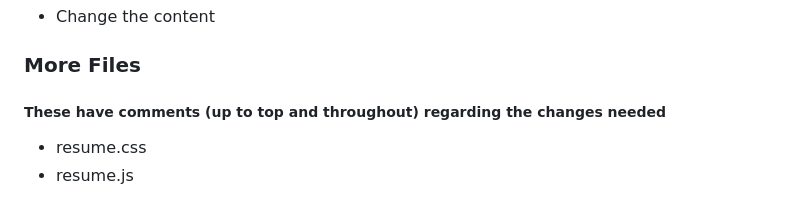
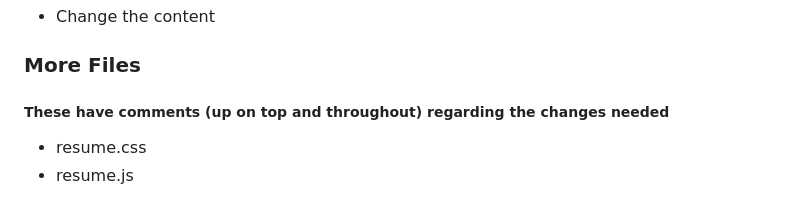
Before and after one commit to tashrifapon/Interactive-Resume, a Markdown page: README.md, the part around the change. GitHub-like rendering; folded sections open.

```diff
--- a/README.md
+++ b/README.md
@@ -275,7 +275,7 @@ I thought I would just make it a bit more acceptable: a background color and som
 </details>
 
 ### More Files
-##### These have comments (up to top and throughout) regarding the changes needed
+##### These have comments (up on top and throughout) regarding the changes needed
 - resume.css
 - resume.js
 
```
